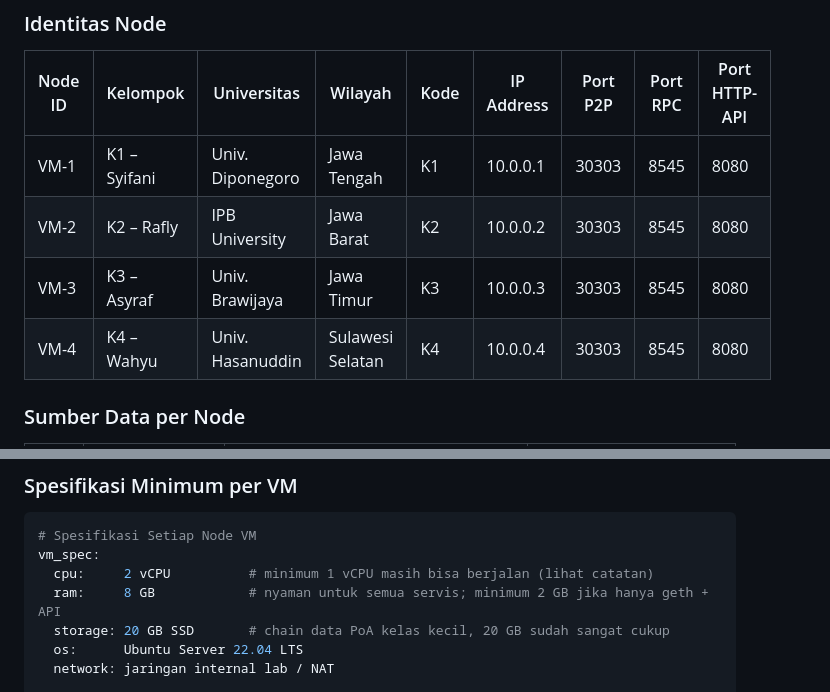
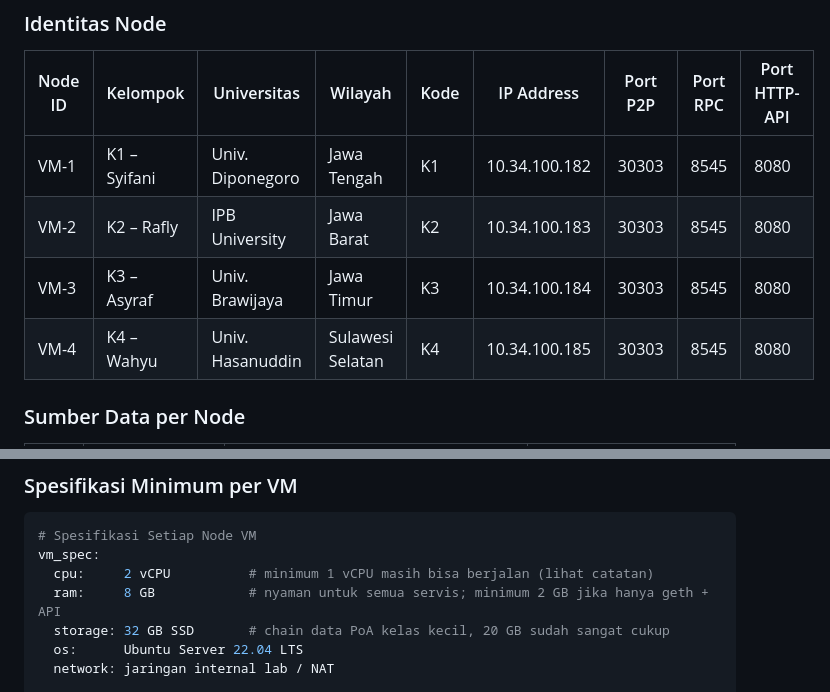
Before and after one commit to 3k0sakti/SKT, a Markdown page: case/case-B.md, 2 parts joined by grey strips. Drawn GitHub-style.

```diff
--- a/case/case-B.md
+++ b/case/case-B.md
@@ -158,10 +158,10 @@ Tahap 4 — Operasional & Pengujian
 
 | Node ID | Kelompok | Universitas | Wilayah | Kode | IP Address | Port P2P | Port RPC | Port HTTP-API |
 |---------|----------|-------------|---------|------|------------|----------|----------|---------------|
-| VM-1 | K1 – Syifani | Univ. Diponegoro | Jawa Tengah | K1 | 10.0.0.1 | 30303 | 8545 | 8080 |
-| VM-2 | K2 – Rafly | IPB University | Jawa Barat | K2 | 10.0.0.2 | 30303 | 8545 | 8080 |
-| VM-3 | K3 – Asyraf | Univ. Brawijaya | Jawa Timur | K3 | 10.0.0.3 | 30303 | 8545 | 8080 |
-| VM-4 | K4 – Wahyu | Univ. Hasanuddin | Sulawesi Selatan | K4 | 10.0.0.4 | 30303 | 8545 | 8080 |
+| VM-1 | K1 – Syifani | Univ. Diponegoro | Jawa Tengah | K1 | 10.34.100.182 | 30303 | 8545 | 8080 |
+| VM-2 | K2 – Rafly | IPB University | Jawa Barat | K2 | 10.34.100.183 | 30303 | 8545 | 8080 |
+| VM-3 | K3 – Asyraf | Univ. Brawijaya | Jawa Timur | K3 | 10.34.100.184 | 30303 | 8545 | 8080 |
+| VM-4 | K4 – Wahyu | Univ. Hasanuddin | Sulawesi Selatan | K4 | 10.34.100.185 | 30303 | 8545 | 8080 |
 
 ### Sumber Data per Node
 
@@ -183,7 +183,7 @@ Tahap 4 — Operasional & Pengujian
 vm_spec:
   cpu:     2 vCPU          # minimum 1 vCPU masih bisa berjalan (lihat catatan)
   ram:     8 GB            # nyaman untuk semua servis; minimum 2 GB jika hanya geth + API
-  storage: 20 GB SSD       # chain data PoA kelas kecil, 20 GB sudah sangat cukup
+  storage: 32 GB SSD       # chain data PoA kelas kecil, 20 GB sudah sangat cukup
   os:      Ubuntu Server 22.04 LTS
   network: jaringan internal lab / NAT
 
```
